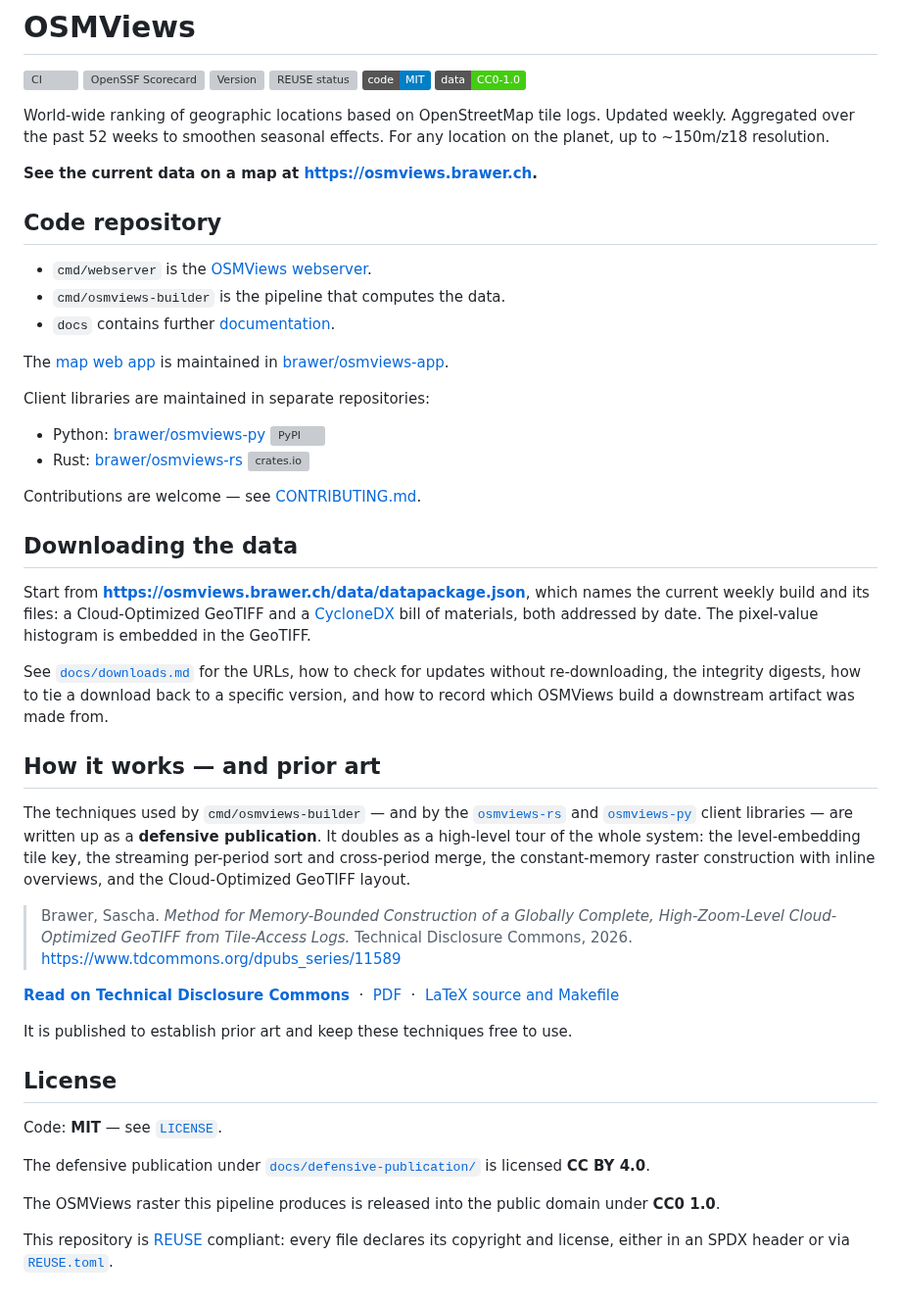
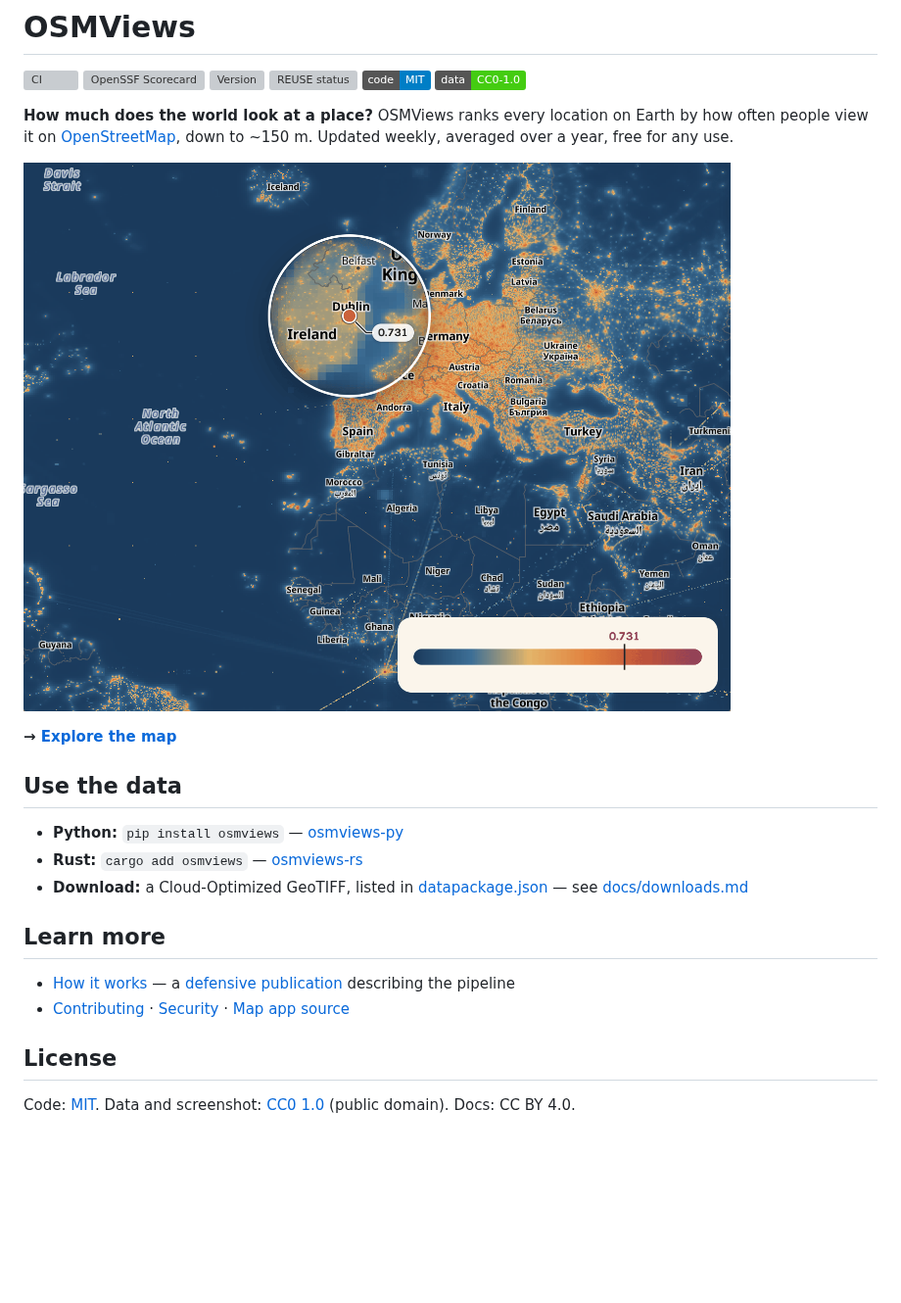
Before and after one commit to brawer/osmviews, a Markdown page: README.md, the part around the change. Shown at 98% size. Drawn GitHub-style; pictures changed too: docs/osmviews.png (added); badges without logos; blank space fills up the shorter version; grey boxes are pictures that could not be loaded.

Commit message:
docs: shorten the README and lead with a map screenshot
Turn the README into a short entry point for newcomers: a one-line
pitch, a screenshot of the map app linking to osmviews.brawer.ch, and
brief pointers to the client libraries, downloads and further docs.
The detail that was here already lives in docs/.

The screenshot is released under CC0-1.0, declared in REUSE.toml.

Co-Authored-By: Claude Opus 5.5 <noreply@anthropic.com>

```diff
--- a/README.md
+++ b/README.md
@@ -12,78 +12,35 @@ SPDX-License-Identifier: MIT
 [![Code: MIT](https://img.shields.io/badge/code-MIT-blue.svg)](LICENSE)
 [![Data: CC0-1.0](https://img.shields.io/badge/data-CC0--1.0-brightgreen.svg)](https://creativecommons.org/publicdomain/zero/1.0/)
 
-World-wide ranking of geographic locations based on OpenStreetMap tile logs.
-Updated weekly. Aggregated over the past 52 weeks to smoothen seasonal effects.
-For any location on the planet, up to ~150m/z18 resolution.
+**How much does the world look at a place?** OSMViews ranks every location
+on Earth by how often people view it on
+[OpenStreetMap](https://www.openstreetmap.org), down to ~150 m.
+Updated weekly, averaged over a year, free for any use.
 
-**See the current data on a map at <https://osmviews.brawer.ch>.**
+[![OSMViews map of Europe and Africa, with a magnifier showing Dublin at 0.731](docs/osmviews.png)](https://osmviews.brawer.ch)
+
+**→ [Explore the map](https://osmviews.brawer.ch)**
 
 
-## Code repository
+## Use the data
 
-* `cmd/webserver` is the [OSMViews webserver](https://osmviews.toolforge.org).
-* `cmd/osmviews-builder` is the pipeline that computes the data.
-* `docs` contains further [documentation](docs/).
-
-The [map web app](https://osmviews.brawer.ch) is maintained in
-[brawer/osmviews-app](https://github.com/brawer/osmviews-app).
-
-Client libraries are maintained in separate repositories:
-
-* Python: [brawer/osmviews-py](https://github.com/brawer/osmviews-py) [![PyPI](https://img.shields.io/pypi/v/osmviews?label=pypi)](https://pypi.org/project/osmviews/)
-* Rust: [brawer/osmviews-rs](https://github.com/brawer/osmviews-rs) [![crates.io](https://img.shields.io/crates/v/osmviews)](https://crates.io/crates/osmviews)
-
-Contributions are welcome — see [CONTRIBUTING.md](CONTRIBUTING.md).
+* **Python:** `pip install osmviews` — [osmviews-py](https://github.com/brawer/osmviews-py)
+* **Rust:** `cargo add osmviews` — [osmviews-rs](https://github.com/brawer/osmviews-rs)
+* **Download:** a Cloud-Optimized GeoTIFF, listed in
+  [datapackage.json](https://osmviews.brawer.ch/data/datapackage.json) —
+  see [docs/downloads.md](docs/downloads.md)
 
 
-## Downloading the data
+## Learn more
 
-Start from **<https://osmviews.brawer.ch/data/datapackage.json>**, which names
-the current weekly build and its files: a Cloud-Optimized GeoTIFF and a
-[CycloneDX](https://cyclonedx.org) bill of materials, both addressed by date.
-The pixel-value histogram is embedded in the GeoTIFF.
-
-See [`docs/downloads.md`](docs/downloads.md) for the URLs, how to check for
-updates without re-downloading, the integrity digests, how to tie a download
-back to a specific version, and how to record which OSMViews build a downstream
-artifact was made from.
-
-
-## How it works — and prior art
-
-The techniques used by `cmd/osmviews-builder` — and by the
-[`osmviews-rs`](https://github.com/brawer/osmviews-rs) and
-[`osmviews-py`](https://github.com/brawer/osmviews-py) client libraries — are
-written up as a **defensive publication**. It doubles as a high-level tour of
-the whole system: the level-embedding tile key, the streaming per-period sort
-and cross-period merge, the constant-memory raster construction with inline
-overviews, and the Cloud-Optimized GeoTIFF layout.
-
-> Brawer, Sascha. *Method for Memory-Bounded Construction of a Globally
-> Complete, High-Zoom-Level Cloud-Optimized GeoTIFF from Tile-Access Logs.*
-> Technical Disclosure Commons, 2026.
-> <https://www.tdcommons.org/dpubs_series/11589>
-
-**[Read on Technical Disclosure Commons](https://www.tdcommons.org/dpubs_series/11589)**
-&nbsp;·&nbsp;
-[PDF](https://raw.githubusercontent.com/brawer/osmviews/main/docs/defensive-publication/defensive-publication.pdf)
-&nbsp;·&nbsp;
-[LaTeX source and Makefile](https://github.com/brawer/osmviews/tree/main/docs/defensive-publication)
-
-It is published to establish prior art and keep these techniques free to use.
+* [How it works](https://www.tdcommons.org/dpubs_series/11589) — a
+  [defensive publication](docs/defensive-publication/) describing the pipeline
+* [Contributing](CONTRIBUTING.md) · [Security](SECURITY.md) ·
+  [Map app source](https://github.com/brawer/osmviews-app)
 
 
 ## License
 
-Code: **MIT** — see [`LICENSE`](LICENSE).
-
-The defensive publication under
-[`docs/defensive-publication/`](docs/defensive-publication) is licensed
-**CC BY 4.0**.
-
-The OSMViews raster this pipeline produces is released into the public domain
-under **CC0 1.0**.
-
-This repository is [REUSE](https://reuse.software) compliant: every file
-declares its copyright and license, either in an SPDX header or via
-[`REUSE.toml`](REUSE.toml).
+Code: [MIT](LICENSE). Data and screenshot:
+[CC0 1.0](https://creativecommons.org/publicdomain/zero/1.0/) (public domain).
+Docs: CC BY 4.0.
```
Also changed, not shown: 2 other files.
